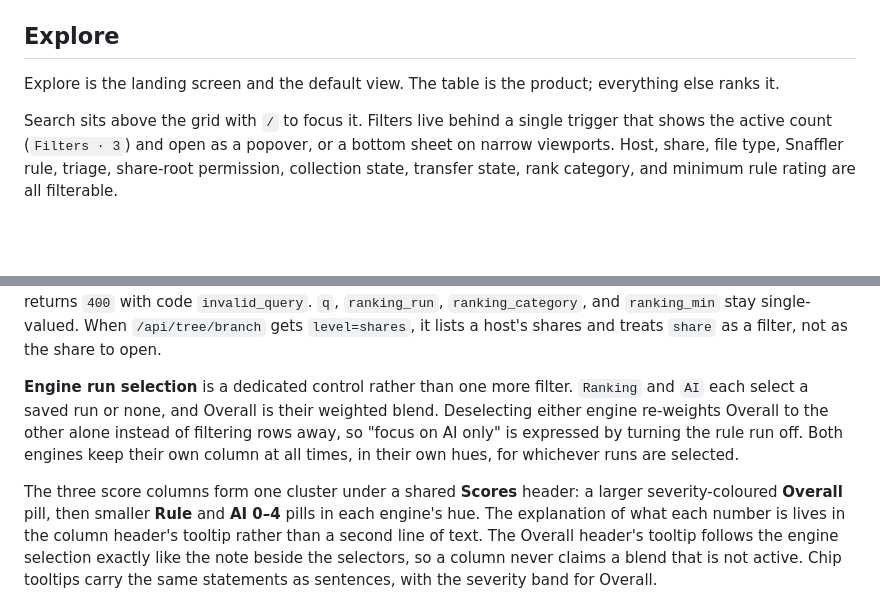
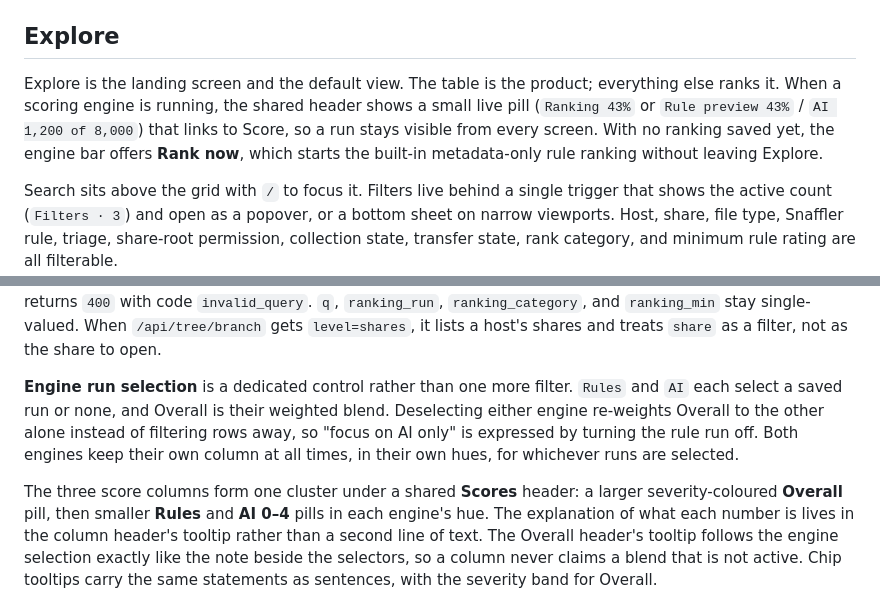
Before and after one commit to mdube99/shrawler, a Markdown page: docs/webui.md, 2 parts joined by grey strips. Rendered like a GitHub page; blank space fills up the shorter version.

Commit message:
docs: describe the global job pill, Explore Rank now, and Rules naming

```diff
--- a/docs/webui.md
+++ b/docs/webui.md
@@ -48,7 +48,11 @@ The interface has two screens: **Explore** at `/` and **Score** at `/score`.
 ## Explore
 
 Explore is the landing screen and the default view. The table is the product;
-everything else ranks it.
+everything else ranks it. When a scoring engine is running, the shared header
+shows a small live pill (`Ranking 43%` or `Rule preview 43%` / `AI 1,200 of
+8,000`) that links to Score, so a run stays visible from every screen. With no
+ranking saved yet, the engine bar offers **Rank now**, which starts the built-in
+metadata-only rule ranking without leaving Explore.
 
 Search sits above the grid with `/` to focus it. Filters live behind a single
 trigger that shows the active count (`Filters · 3`) and open as a popover, or a
@@ -100,14 +104,14 @@ values for one parameter, returns `400` with code `invalid_query`. `q`,
 `share` as a filter, not as the share to open.
 
 **Engine run selection** is a dedicated control rather than one more filter.
-`Ranking` and `AI` each select a saved run or none, and Overall is their
+`Rules` and `AI` each select a saved run or none, and Overall is their
 weighted blend. Deselecting either engine re-weights Overall to the other
 alone instead of filtering rows away, so "focus on AI only" is expressed by
 turning the rule run off. Both engines keep their own column at all times, in
 their own hues, for whichever runs are selected.
 
 The three score columns form one cluster under a shared **Scores** header: a
-larger severity-coloured **Overall** pill, then smaller **Rule** and **AI 0–4**
+larger severity-coloured **Overall** pill, then smaller **Rules** and **AI 0–4**
 pills in each engine's hue. The explanation of what each number is lives in the
 column header's tooltip rather than a second line of text. The Overall header's
 tooltip follows the engine selection exactly like the note beside the selectors,
```
